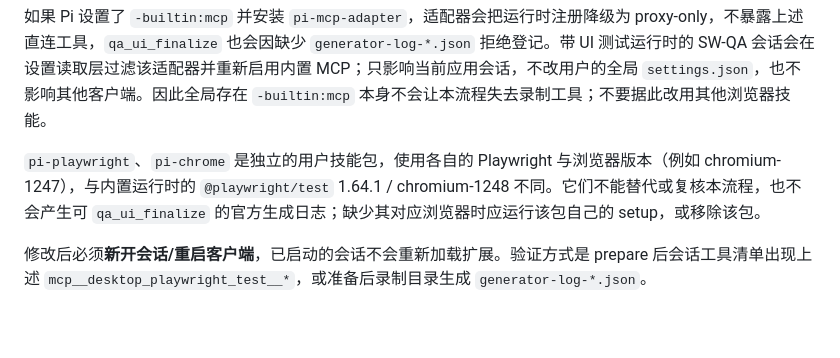
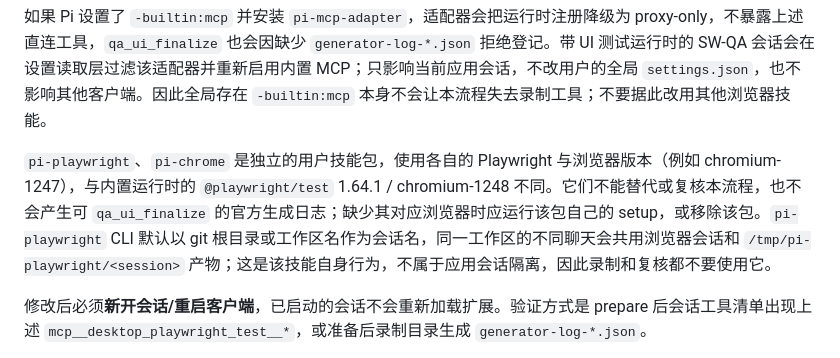
Before and after one commit to liwenshuai4516-debug/00, a Markdown page: docs/ui-testing-runtime.md, the part around the change. Drawn GitHub-style; blank space fills up the shorter version.

Commit message:
补充会话隔离边界说明

```diff
--- a/docs/ui-testing-runtime.md
+++ b/docs/ui-testing-runtime.md
@@ -31,7 +31,7 @@ Agent 使用官方 Playwright Test MCP 录制真实页面，再用内置执行
 
 如果 Pi 设置了 `-builtin:mcp` 并安装 `pi-mcp-adapter`，适配器会把运行时注册降级为 proxy-only，不暴露上述直连工具，`qa_ui_finalize` 也会因缺少 `generator-log-*.json` 拒绝登记。带 UI 测试运行时的 SW-QA 会话会在设置读取层过滤该适配器并重新启用内置 MCP；只影响当前应用会话，不改用户的全局 `settings.json`，也不影响其他客户端。因此全局存在 `-builtin:mcp` 本身不会让本流程失去录制工具；不要据此改用其他浏览器技能。
 
-`pi-playwright`、`pi-chrome` 是独立的用户技能包，使用各自的 Playwright 与浏览器版本（例如 chromium-1247），与内置运行时的 `@playwright/test` 1.64.1 / chromium-1248 不同。它们不能替代或复核本流程，也不会产生可 `qa_ui_finalize` 的官方生成日志；缺少其对应浏览器时应运行该包自己的 setup，或移除该包。
+`pi-playwright`、`pi-chrome` 是独立的用户技能包，使用各自的 Playwright 与浏览器版本（例如 chromium-1247），与内置运行时的 `@playwright/test` 1.64.1 / chromium-1248 不同。它们不能替代或复核本流程，也不会产生可 `qa_ui_finalize` 的官方生成日志；缺少其对应浏览器时应运行该包自己的 setup，或移除该包。`pi-playwright` CLI 默认以 git 根目录或工作区名作为会话名，同一工作区的不同聊天会共用浏览器会话和 `/tmp/pi-playwright/<session>` 产物；这是该技能自身行为，不属于应用会话隔离，因此录制和复核都不要使用它。
 
 修改后必须**新开会话/重启客户端**，已启动的会话不会重新加载扩展。验证方式是 prepare 后会话工具清单出现上述 `mcp__desktop_playwright_test__*`，或准备后录制目录生成 `generator-log-*.json`。
 
```
Also changed, not shown: docs/daily-use-experience.md (+2 -0 lines).
